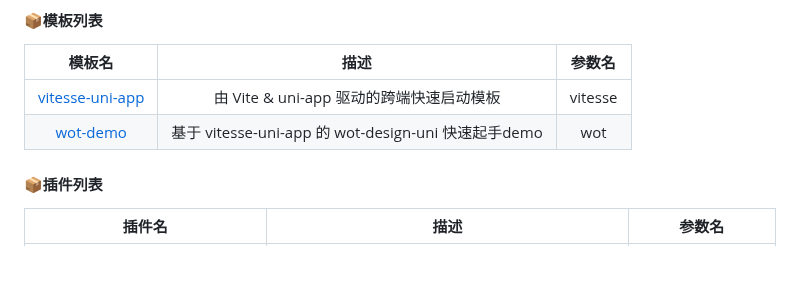
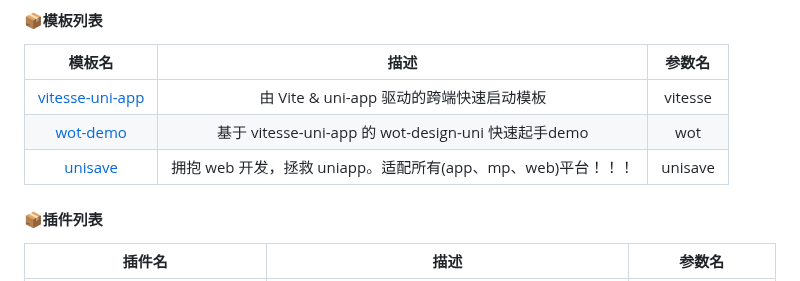
Before and after one commit to uni-helper/create-uni, a Markdown page: README.md, the part around the change. GitHub-like rendering.

```diff
--- a/README.md
+++ b/README.md
@@ -61,6 +61,7 @@ npx create-uni@latest --info
 | :---: | :---: | :---: |
 | [vitesse-uni-app](https://github.com/uni-helper/vitesse-uni-app) | 由 Vite & uni-app 驱动的跨端快速启动模板   | vitesse |
 | [wot-demo](https://github.com/Moonofweisheng/wot-demo) | 基于 vitesse-uni-app 的 wot-design-uni 快速起手demo |  wot    |
+| [unisave](https://github.com/sunpm/unisave) |  拥抱 web 开发，拯救 uniapp。适配所有(app、mp、web)平台！！！   | unisave |
 
 #### 📦插件列表
 
```
